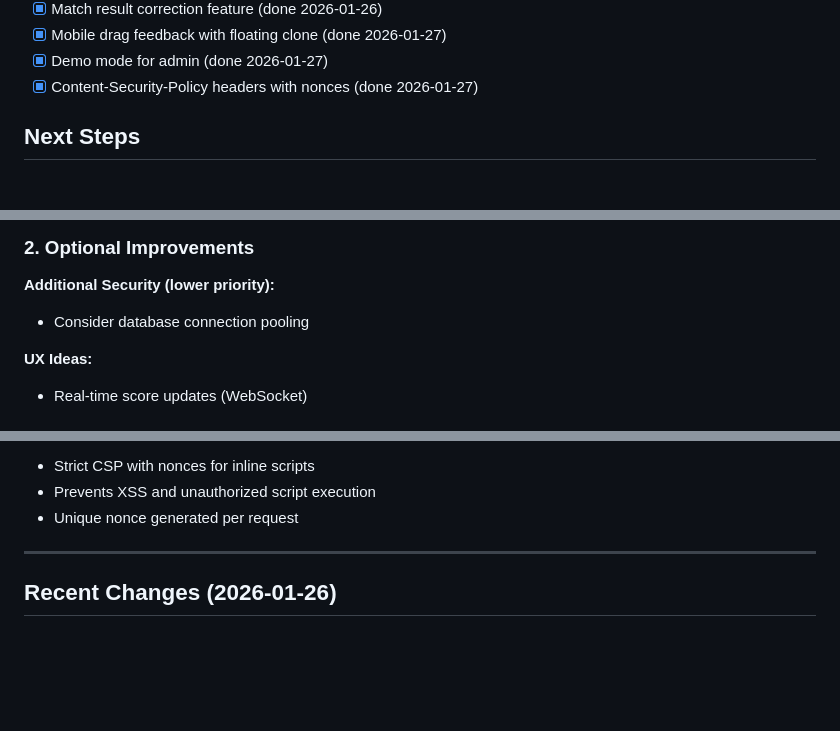
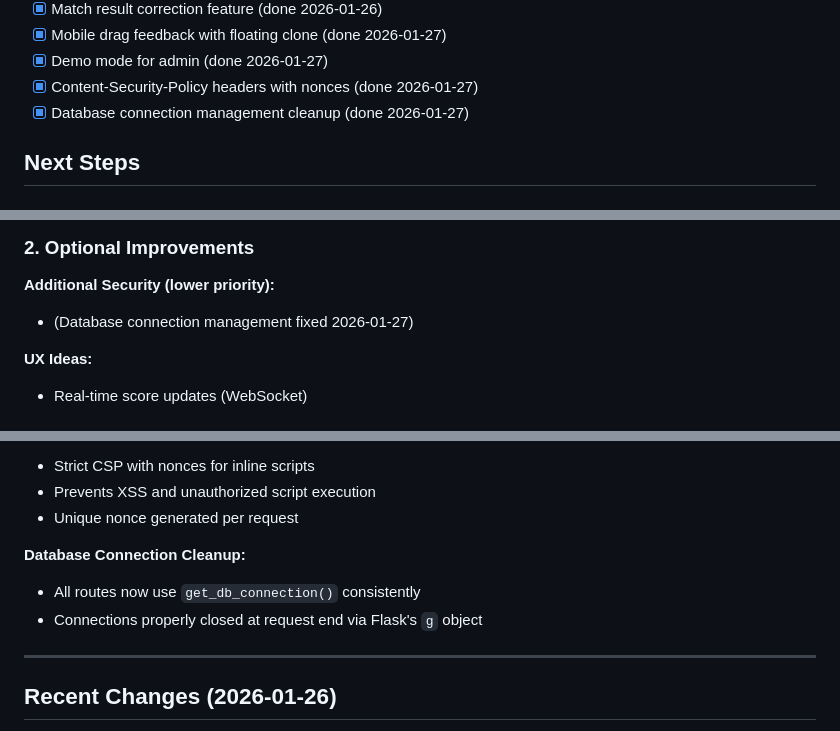
Before and after one commit to teemurulez/padel-scorer, a Markdown page: TODO.md, 3 parts joined by grey strips. Rendered like a GitHub page; blank space fills up the shorter version.

Commit message:
docs: update TODO with database connection cleanup
Co-Authored-By: Claude Opus 4.5 <noreply@anthropic.com>

```diff
--- a/TODO.md
+++ b/TODO.md
@@ -23,6 +23,7 @@ The app is **production-ready** with security hardening complete. Core features
 - [x] Mobile drag feedback with floating clone (done 2026-01-27)
 - [x] Demo mode for admin (done 2026-01-27)
 - [x] Content-Security-Policy headers with nonces (done 2026-01-27)
+- [x] Database connection management cleanup (done 2026-01-27)
 
 ## Next Steps
 
@@ -39,7 +40,7 @@ The app is **production-ready** with security hardening complete. Core features
 ### 2. Optional Improvements
 
 **Additional Security (lower priority):**
-- Consider database connection pooling
+- (Database connection management fixed 2026-01-27)
 
 **UX Ideas:**
 - Real-time score updates (WebSocket)
@@ -63,6 +64,10 @@ The app is **production-ready** with security hardening complete. Core features
 - Strict CSP with nonces for inline scripts
 - Prevents XSS and unauthorized script execution
 - Unique nonce generated per request
+
+**Database Connection Cleanup:**
+- All routes now use `get_db_connection()` consistently
+- Connections properly closed at request end via Flask's `g` object
 
 ---
 
```
